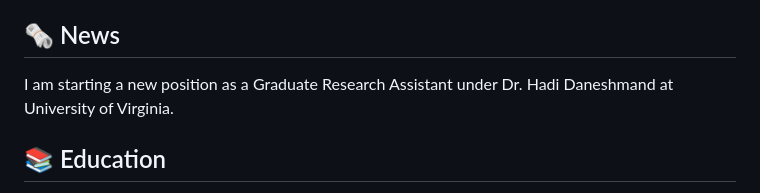
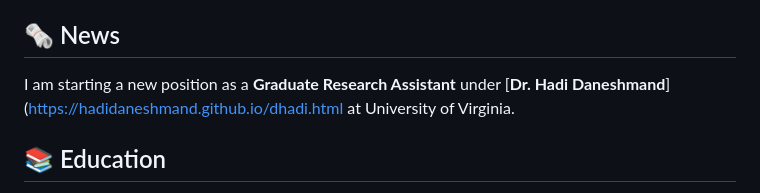
Before and after one commit to shreejeetsahay/shreejeetsahay.github.io, a Markdown page: README.md, the part around the change. GitHub-like rendering.

```diff
--- a/README.md
+++ b/README.md
@@ -4,7 +4,7 @@ I am a first year MS CS student @ University of Virginia.
 [Email](mailto:rge9ts@virginia.edu) | [LinkedIn](https://www.linkedin.com/in/shreejeet-sahay/)
 
 ## 🗞️ News
-I am starting a new position as a Graduate Research Assistant under Dr. Hadi Daneshmand at University of Virginia.
+I am starting a new position as a **Graduate Research Assistant** under [**Dr. Hadi Daneshmand**](https://hadidaneshmand.github.io/dhadi.html at University of Virginia.
 
 ## 📚 Education
 
```
